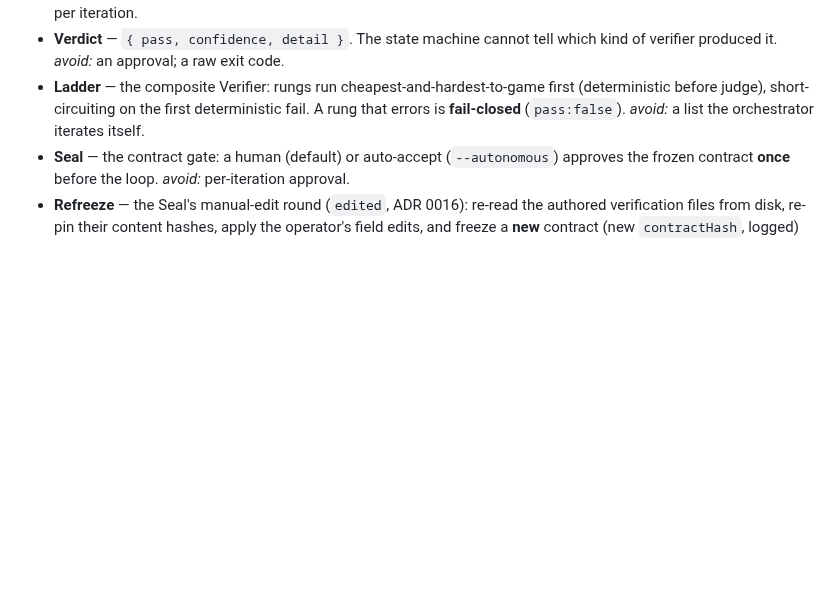
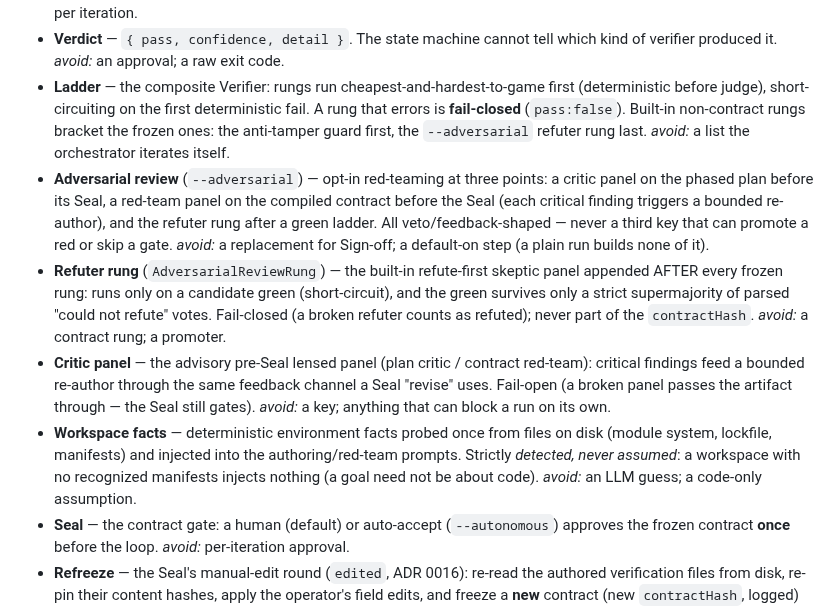
Before and after one commit to krimvp/goaly, a Markdown page: CONTEXT.md, the part around the change. Rendered like a GitHub page; blank space fills up the shorter version.

```diff
--- a/CONTEXT.md
+++ b/CONTEXT.md
@@ -29,7 +29,26 @@ lists what the term is **not**, because the cheapest bugs to prevent are vocabul
   verifier produced it. _avoid:_ an approval; a raw exit code.
 - **Ladder** — the composite Verifier: rungs run cheapest-and-hardest-to-game first
   (deterministic before judge), short-circuiting on the first deterministic fail. A rung that
-  errors is **fail-closed** (`pass:false`). _avoid:_ a list the orchestrator iterates itself.
+  errors is **fail-closed** (`pass:false`). Built-in non-contract rungs bracket the frozen ones:
+  the anti-tamper guard first, the `--adversarial` refuter rung last. _avoid:_ a list the
+  orchestrator iterates itself.
+- **Adversarial review** (`--adversarial`) — opt-in red-teaming at three points: a critic panel on
+  the phased plan before its Seal, a red-team panel on the compiled contract before the Seal (each
+  critical finding triggers a bounded re-author), and the refuter rung after a green ladder. All
+  veto/feedback-shaped — never a third key that can promote a red or skip a gate. _avoid:_ a
+  replacement for Sign-off; a default-on step (a plain run builds none of it).
+- **Refuter rung** (`AdversarialReviewRung`) — the built-in refute-first skeptic panel appended
+  AFTER every frozen rung: runs only on a candidate green (short-circuit), and the green survives
+  only a strict supermajority of parsed "could not refute" votes. Fail-closed (a broken refuter
+  counts as refuted); never part of the `contractHash`. _avoid:_ a contract rung; a promoter.
+- **Critic panel** — the advisory pre-Seal lensed panel (plan critic / contract red-team): critical
+  findings feed a bounded re-author through the same feedback channel a Seal "revise" uses.
+  Fail-open (a broken panel passes the artifact through — the Seal still gates). _avoid:_ a key;
+  anything that can block a run on its own.
+- **Workspace facts** — deterministic environment facts probed once from files on disk (module
+  system, lockfile, manifests) and injected into the authoring/red-team prompts. Strictly
+  *detected, never assumed*: a workspace with no recognized manifests injects nothing (a goal need
+  not be about code). _avoid:_ an LLM guess; a code-only assumption.
 - **Seal** — the contract gate: a human (default) or auto-accept (`--autonomous`) approves
   the frozen contract **once** before the loop. _avoid:_ per-iteration approval.
 - **Refreeze** — the Seal's manual-edit round (`edited`, ADR 0016): re-read the authored
```
Also changed, not shown: ARCHITECTURE.md (+14 -6 lines).
